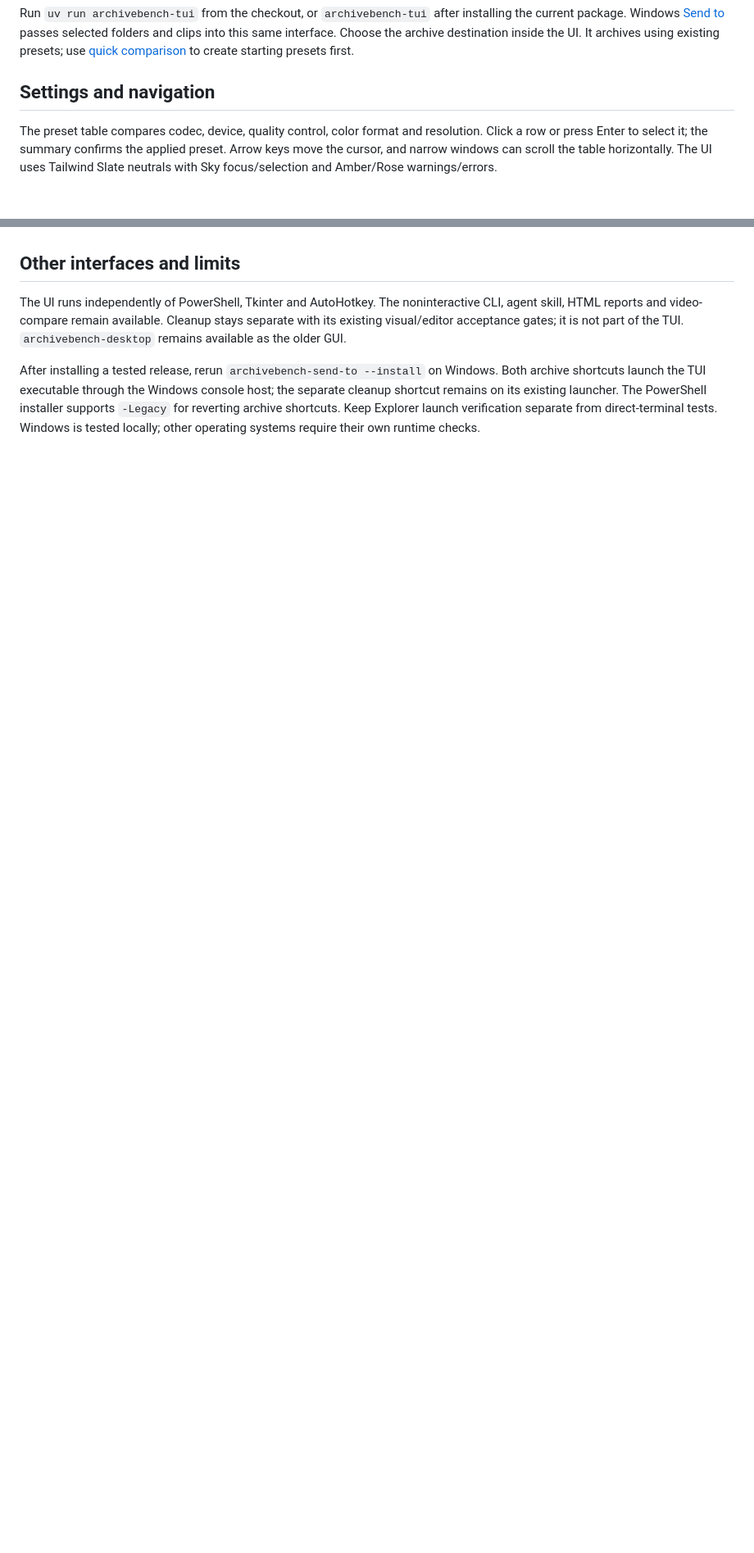
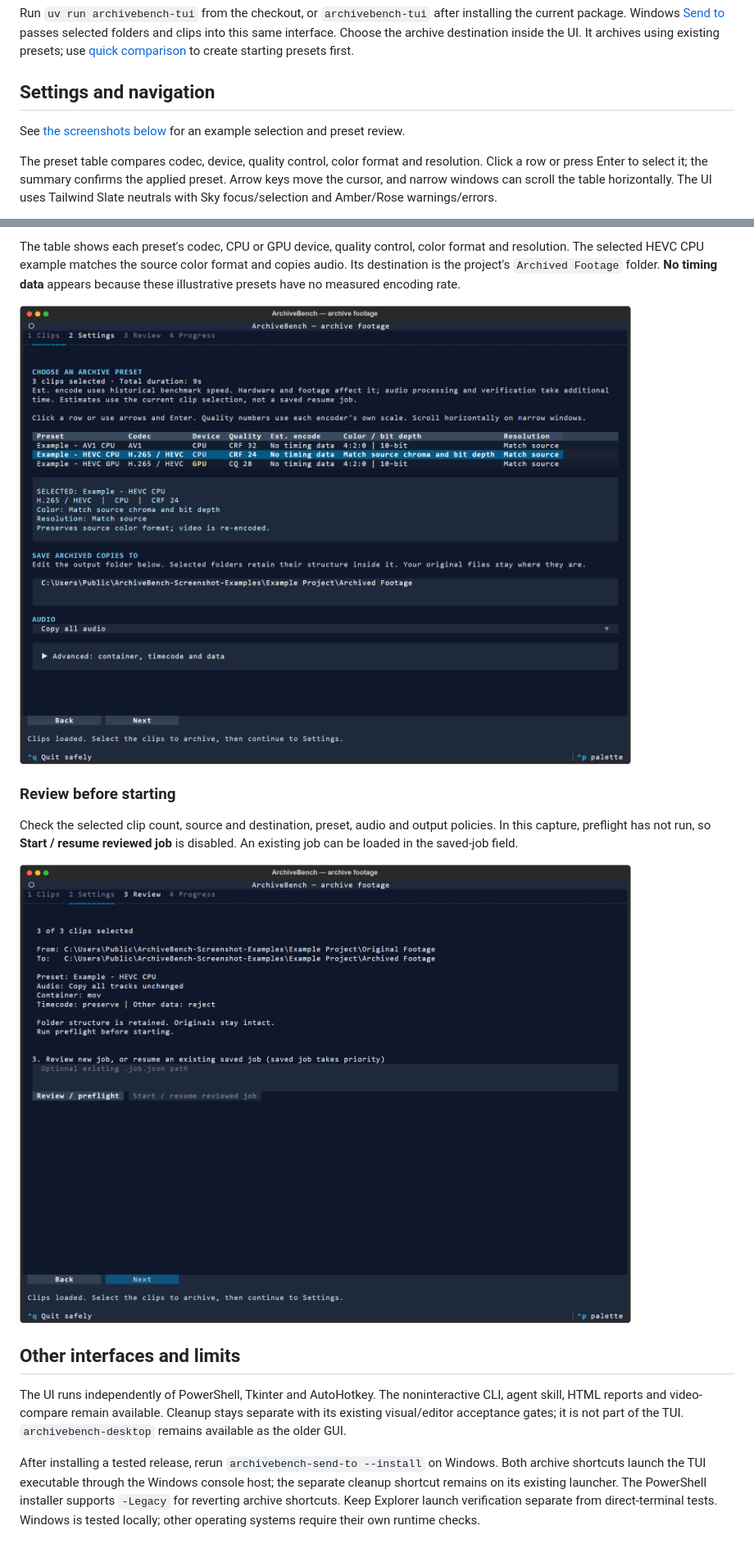
Before and after one commit to Today20092/ArchiveBench, a Markdown page: docs/terminal-ui.md, 2 parts joined by grey strips. Shown at 82% size. Drawn GitHub-style; pictures changed too: docs/images/tui-review.png (added), docs/images/tui-settings.png (added); blank space fills up the shorter version.

```diff
--- a/docs/terminal-ui.md
+++ b/docs/terminal-ui.md
@@ -5,6 +5,8 @@ The current interactive archive workflow is `archivebench-tui`, a Textual applic
 Run `uv run archivebench-tui` from the checkout, or `archivebench-tui` after installing the current package. Windows [Send to](windows-send-to.md) passes selected folders and clips into this same interface. Choose the archive destination inside the UI. It archives using existing presets; use [quick comparison](quick-comparison.md) to create starting presets first.
 
 ## Settings and navigation
+
+See [the screenshots below](#screenshots) for an example selection and preset review.
 
 The preset table compares codec, device, quality control, color format and resolution. Click a row or press Enter to select it; the summary confirms the applied preset. Arrow keys move the cursor, and narrow windows can scroll the table horizontally. The UI uses Tailwind Slate neutrals with Sky focus/selection and Amber/Rose warnings/errors.
 
@@ -43,3 +59,13 @@ The proposed output is `Archived Footage` beneath the project or common source f
+The table shows each preset's codec, CPU or GPU device, quality control, color format and resolution. The selected HEVC CPU example matches the source color format and copies audio. Its destination is the project's `Archived Footage` folder. **No timing data** appears because these illustrative presets have no measured encoding rate.
+
+![Settings tab with three example presets, HEVC CPU selected, a destination folder and Copy all audio.](images/tui-settings.png)
+
+### Review before starting
+
+Check the selected clip count, source and destination, preset, audio and output policies. In this capture, preflight has not run, so **Start / resume reviewed job** is disabled. An existing job can be loaded in the saved-job field.
+
+![Review tab showing three selected clips, MOV output, preserved timecode and a disabled Start button before preflight.](images/tui-review.png)
+
 ## Other interfaces and limits
 
 The UI runs independently of PowerShell, Tkinter and AutoHotkey. The noninteractive CLI, agent skill, HTML reports and video-compare remain available. Cleanup stays separate with its existing visual/editor acceptance gates; it is not part of the TUI. `archivebench-desktop` remains available as the older GUI.
```
Also changed, not shown: other parts of docs/terminal-ui.md (+14 -0 lines), README.md (+4 -0 lines), docs/images/tui-clips.png (added).
